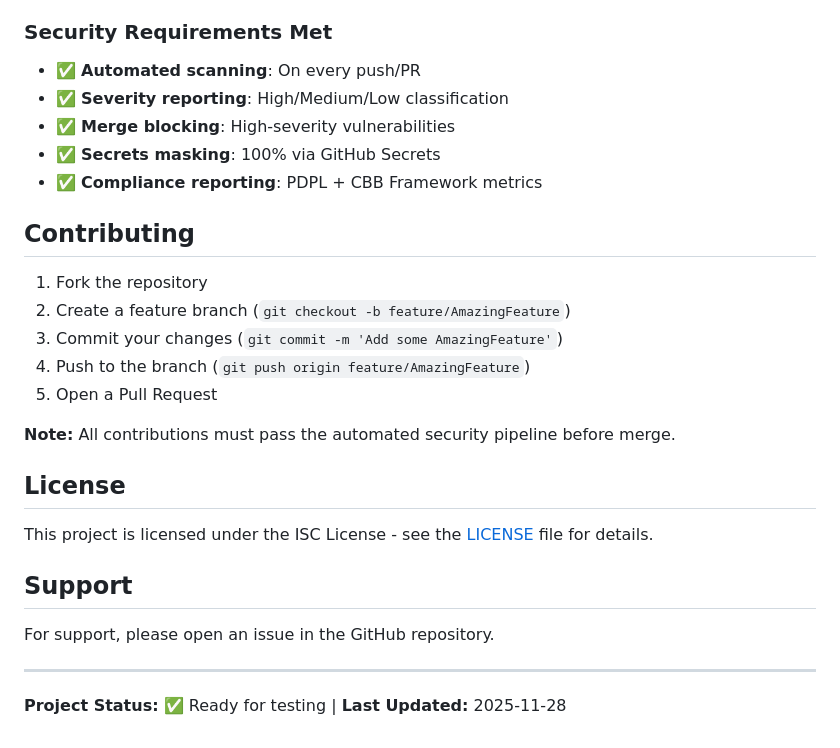
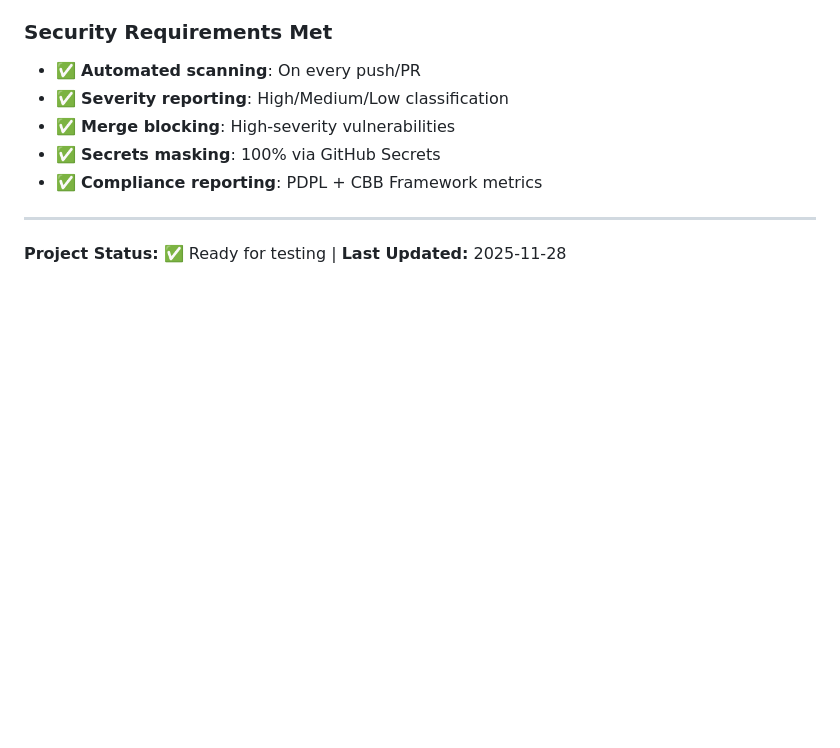
Before and after one commit to A90-svg/Automated-DevSecOps-Pipeline, a Markdown page: README.md, the part around the change. Rendered like a GitHub page; blank space fills up the shorter version.

```diff
--- a/README.md
+++ b/README.md
@@ -250,24 +250,6 @@ npm run security:audit
 - ✅ **Secrets masking**: 100% via GitHub Secrets
 - ✅ **Compliance reporting**: PDPL + CBB Framework metrics
 
-## Contributing
-
-1. Fork the repository
-2. Create a feature branch (`git checkout -b feature/AmazingFeature`)
-3. Commit your changes (`git commit -m 'Add some AmazingFeature'`)
-4. Push to the branch (`git push origin feature/AmazingFeature`)
-5. Open a Pull Request
-
-**Note:** All contributions must pass the automated security pipeline before merge.
-
-## License
-
-This project is licensed under the ISC License - see the [LICENSE](LICENSE) file for details.
-
-## Support
-
-For support, please open an issue in the GitHub repository.
-
 ---
 
 **Project Status:** ✅ Ready for testing | **Last Updated:** 2025-11-28
```
